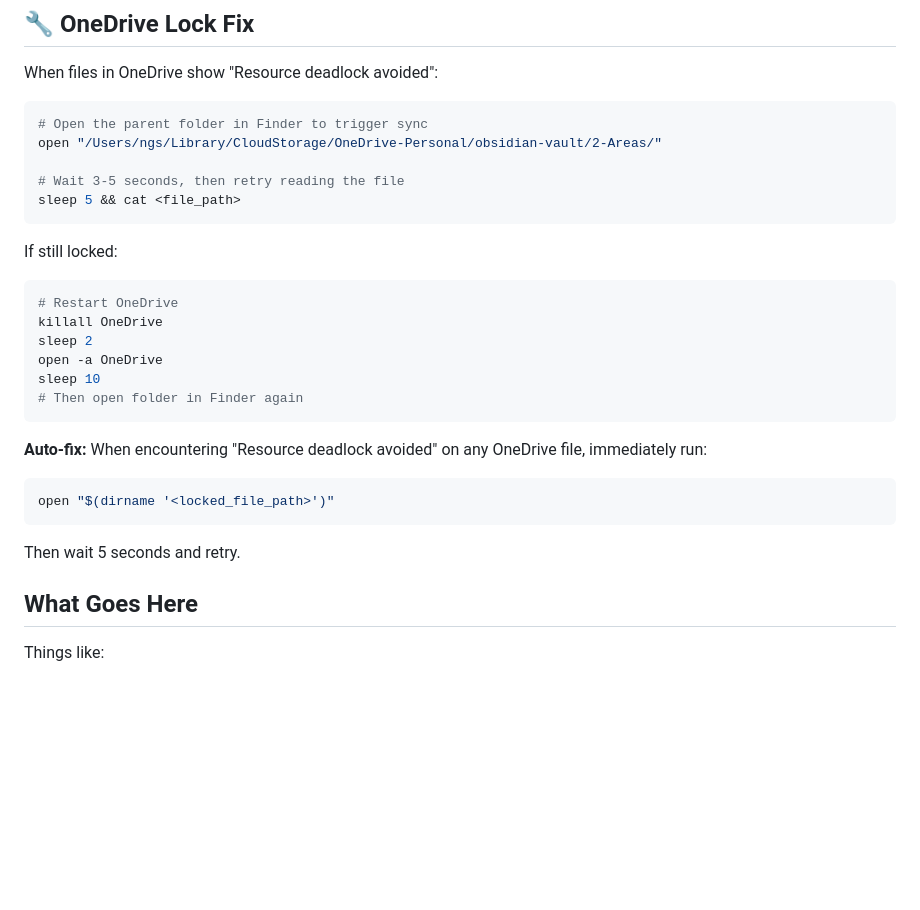
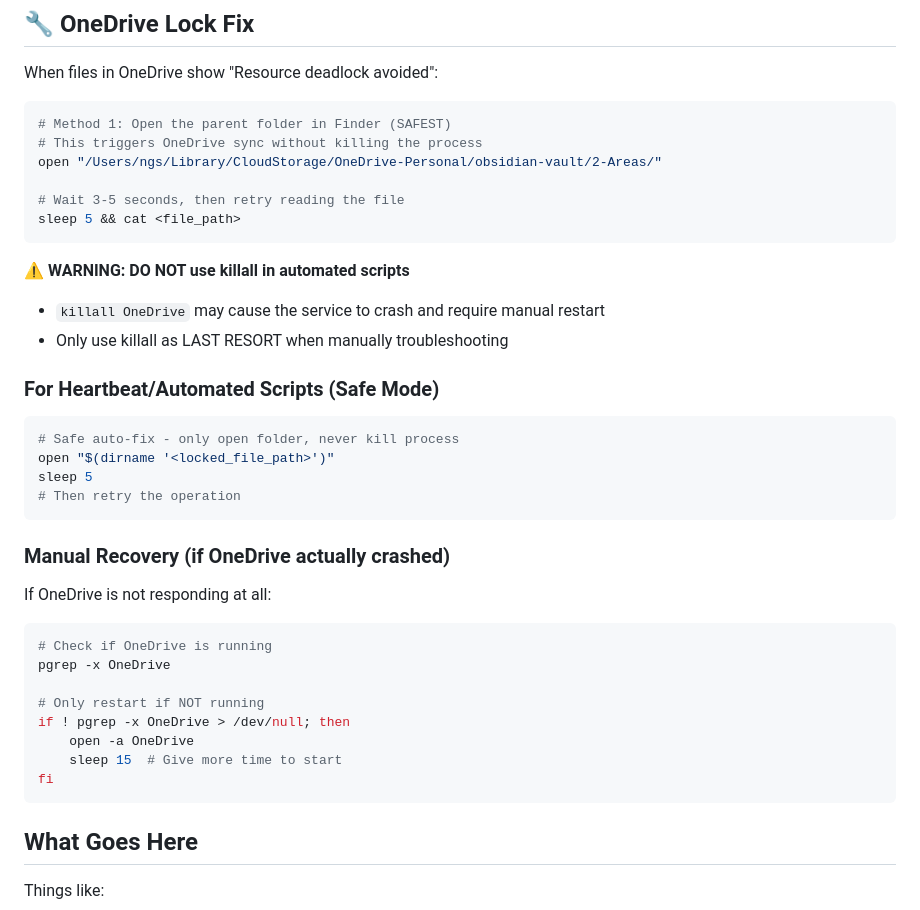
Before and after one commit to ngs-th/ai-team, a Markdown page: TOOLS.md, the part around the change. GitHub-like rendering; blank space fills up the shorter version.

Commit message:
fix(docs): safer OneDrive lock fix method
- Remove killall from automated/heartbeat usage
- Add warning about killall causing service crashes
- Provide safe alternative using Finder trigger only
- Add manual recovery for actual crashes

````diff
--- a/TOOLS.md
+++ b/TOOLS.md
@@ -14,28 +14,40 @@ Skills define *how* tools work. This file is for *your* specifics — the stuff
 When files in OneDrive show "Resource deadlock avoided":
 
 ```bash
-# Open the parent folder in Finder to trigger sync
+# Method 1: Open the parent folder in Finder (SAFEST)
+# This triggers OneDrive sync without killing the process
 open "/Users/ngs/Library/CloudStorage/OneDrive-Personal/obsidian-vault/2-Areas/"
 
 # Wait 3-5 seconds, then retry reading the file
 sleep 5 && cat <file_path>
 ```
 
-If still locked:
+**⚠️ WARNING: DO NOT use killall in automated scripts**
+- `killall OneDrive` may cause the service to crash and require manual restart
+- Only use killall as LAST RESORT when manually troubleshooting
+
+### For Heartbeat/Automated Scripts (Safe Mode)
+
 ```bash
-# Restart OneDrive
-killall OneDrive
-sleep 2
-open -a OneDrive
-sleep 10
-# Then open folder in Finder again
+# Safe auto-fix - only open folder, never kill process
+open "$(dirname '<locked_file_path>')"
+sleep 5
+# Then retry the operation
 ```
 
-**Auto-fix:** When encountering "Resource deadlock avoided" on any OneDrive file, immediately run:
+### Manual Recovery (if OneDrive actually crashed)
+
+If OneDrive is not responding at all:
 ```bash
-open "$(dirname '<locked_file_path>')"
+# Check if OneDrive is running
+pgrep -x OneDrive
+
+# Only restart if NOT running
+if ! pgrep -x OneDrive > /dev/null; then
+    open -a OneDrive
+    sleep 15  # Give more time to start
+fi
 ```
-Then wait 5 seconds and retry.
 
 ## What Goes Here
 
````
